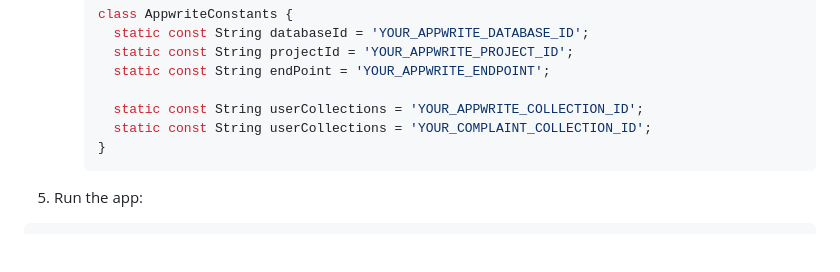
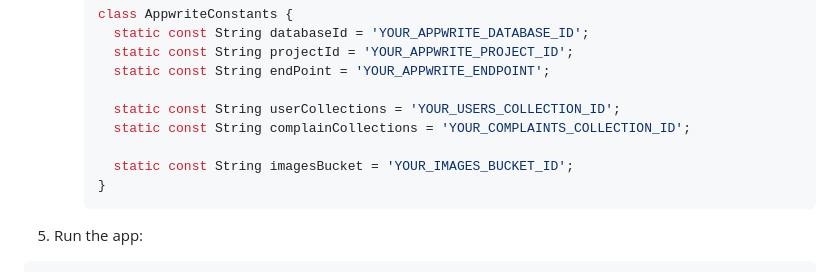
Before and after one commit to chaitanyak175/CivicAlert, a Markdown page: README.md, the part around the change. Rendered like a GitHub page; blank space fills up the shorter version.

````diff
--- a/README.md
+++ b/README.md
@@ -90,8 +90,10 @@ flutter pub get
        static const String projectId = 'YOUR_APPWRITE_PROJECT_ID';
        static const String endPoint = 'YOUR_APPWRITE_ENDPOINT';
 
-       static const String userCollections = 'YOUR_APPWRITE_COLLECTION_ID';
-       static const String userCollections = 'YOUR_COMPLAINT_COLLECTION_ID';
+       static const String userCollections = 'YOUR_USERS_COLLECTION_ID';
+       static const String complainCollections = 'YOUR_COMPLAINTS_COLLECTION_ID';
+
+       static const String imagesBucket = 'YOUR_IMAGES_BUCKET_ID';
      }
      ```
 
````
